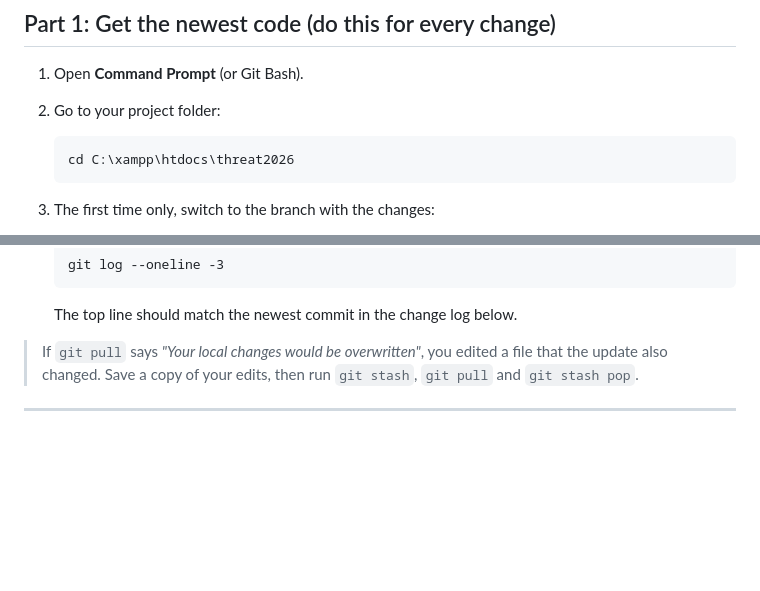
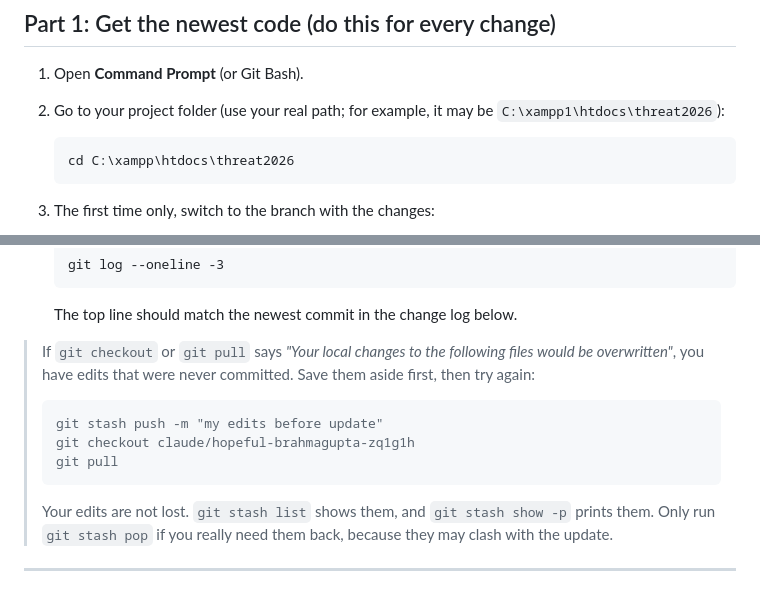
Before and after one commit to carl-webKarpe/threat2026, a Markdown page: SETUP-GUIDE.md, 2 parts joined by grey strips. GitHub-like rendering; blank space fills up the shorter version.

Commit message:
Setup guide: handle uncommitted local changes and other XAMPP paths
Co-Authored-By: Claude Opus 5.5 <noreply@anthropic.com>
Claude-Session: https://claude.ai/code/session_01DxVT9HDEnGAAXYEqCwPDGH

````diff
--- a/SETUP-GUIDE.md
+++ b/SETUP-GUIDE.md
@@ -11,7 +11,7 @@ Follow this guide every time new changes are pushed.
 ## Part 1: Get the newest code (do this for every change)
 
 1. Open **Command Prompt** (or Git Bash).
-2. Go to your project folder:
+2. Go to your project folder (use your real path; for example, it may be `C:\xampp1\htdocs\threat2026`):
 
    ```text
    cd C:\xampp\htdocs\threat2026
@@ -38,7 +38,15 @@ Follow this guide every time new changes are pushed.
 
    The top line should match the newest commit in the change log below.
 
-> If `git pull` says *"Your local changes would be overwritten"*, you edited a file that the update also changed. Save a copy of your edits, then run `git stash`, `git pull` and `git stash pop`.
+> If `git checkout` or `git pull` says *"Your local changes to the following files would be overwritten"*, you have edits that were never committed. Save them aside first, then try again:
+>
+> ```text
+> git stash push -m "my edits before update"
+> git checkout claude/hopeful-brahmagupta-zq1g1h
+> git pull
+> ```
+>
+> Your edits are not lost. `git stash list` shows them, and `git stash show -p` prints them. Only run `git stash pop` if you really need them back, because they may clash with the update.
 
 ---
 
````
